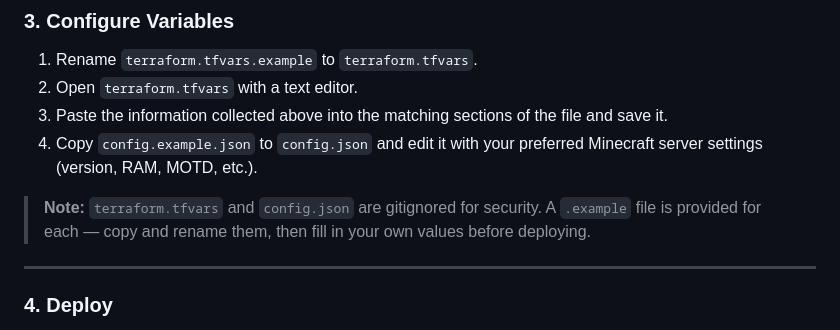
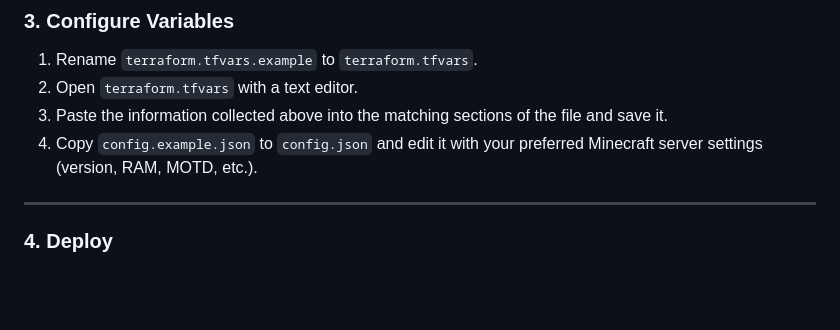
Before and after one commit to UMIS23/minecraft-host, a Markdown page: readme.md, the part around the change. Rendered like a GitHub page; blank space fills up the shorter version.

```diff
--- a/readme.md
+++ b/readme.md
@@ -31,7 +31,7 @@ Log in to the Oracle Cloud Console:
 3. Paste the information collected above into the matching sections of the file and save it.
 4. Copy `config.example.json` to `config.json` and edit it with your preferred Minecraft server settings (version, RAM, MOTD, etc.).
 
-> **Note:** `terraform.tfvars` and `config.json` are gitignored for security. A `.example` file is provided for each — copy and rename them, then fill in your own values before deploying.
+>
 
 ---
 
```
